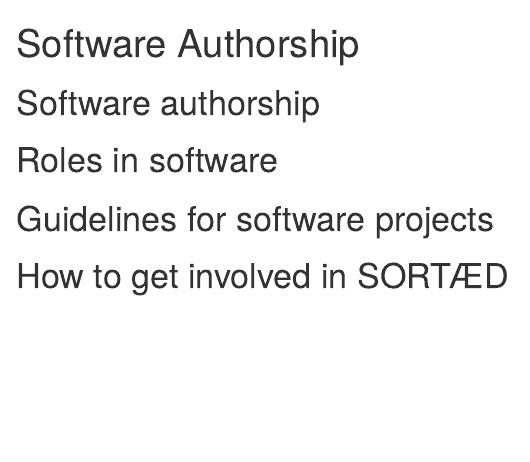
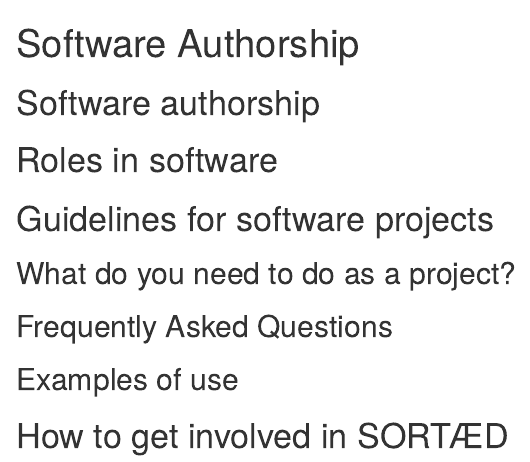
Before and after one commit to researchsoft/software-authorship-contribution, an R Markdown document (index.Rmd): the page in a window 1100 px wide, from its top. Rendered offline with R 4.5, knitr and Pandoc, with nearby package versions; drawn as R Markdown's standard HTML page in place of the format the file asks for.

Commit message:
Added subsections for project guidelines

```diff
--- a/index.Rmd
+++ b/index.Rmd
@@ -36,4 +36,10 @@
 
 # Guidelines for software projects
 
+## What do you need to do as a project?
+
+## Frequently Asked Questions
+
+## Examples of use
+
 # How to get involved in SORTÆD
```
